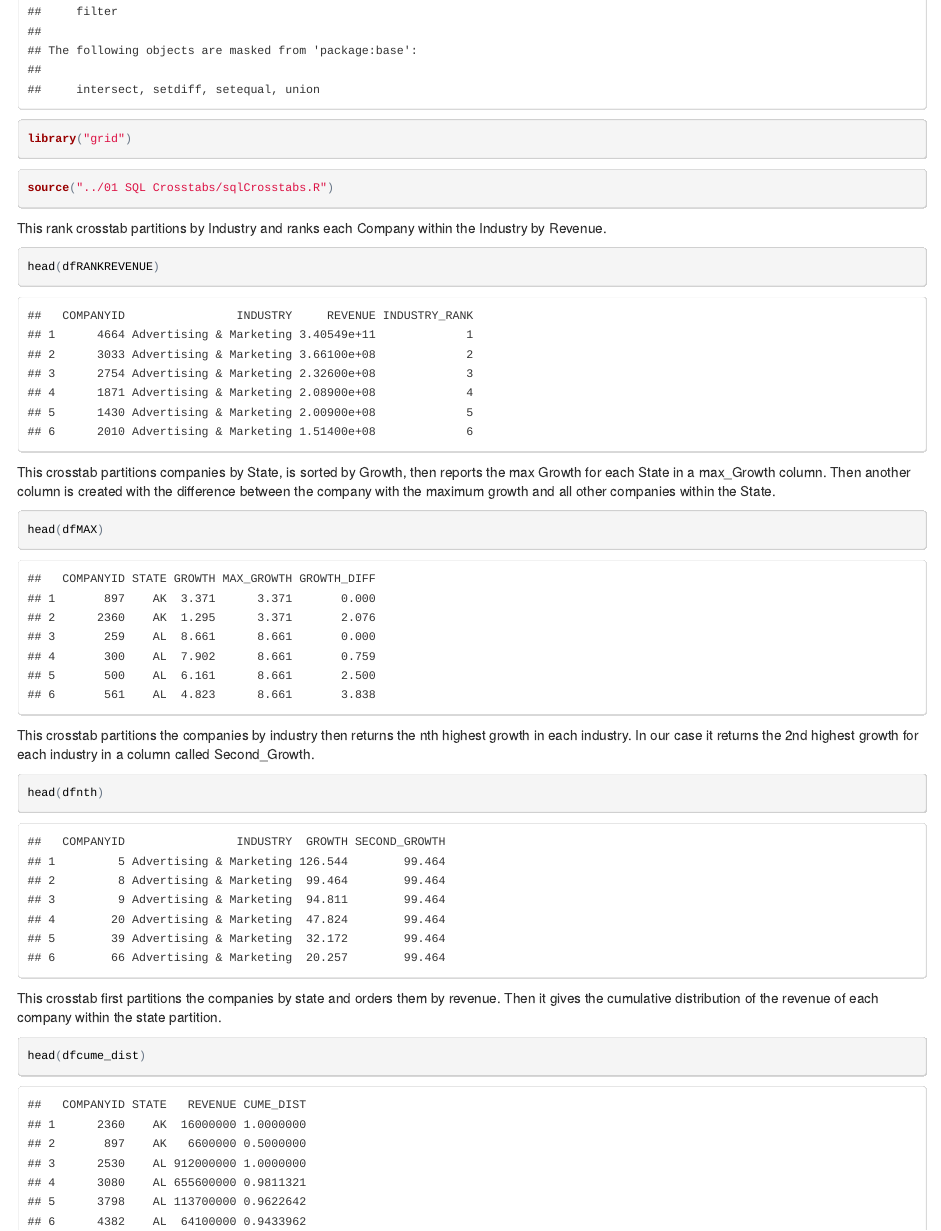
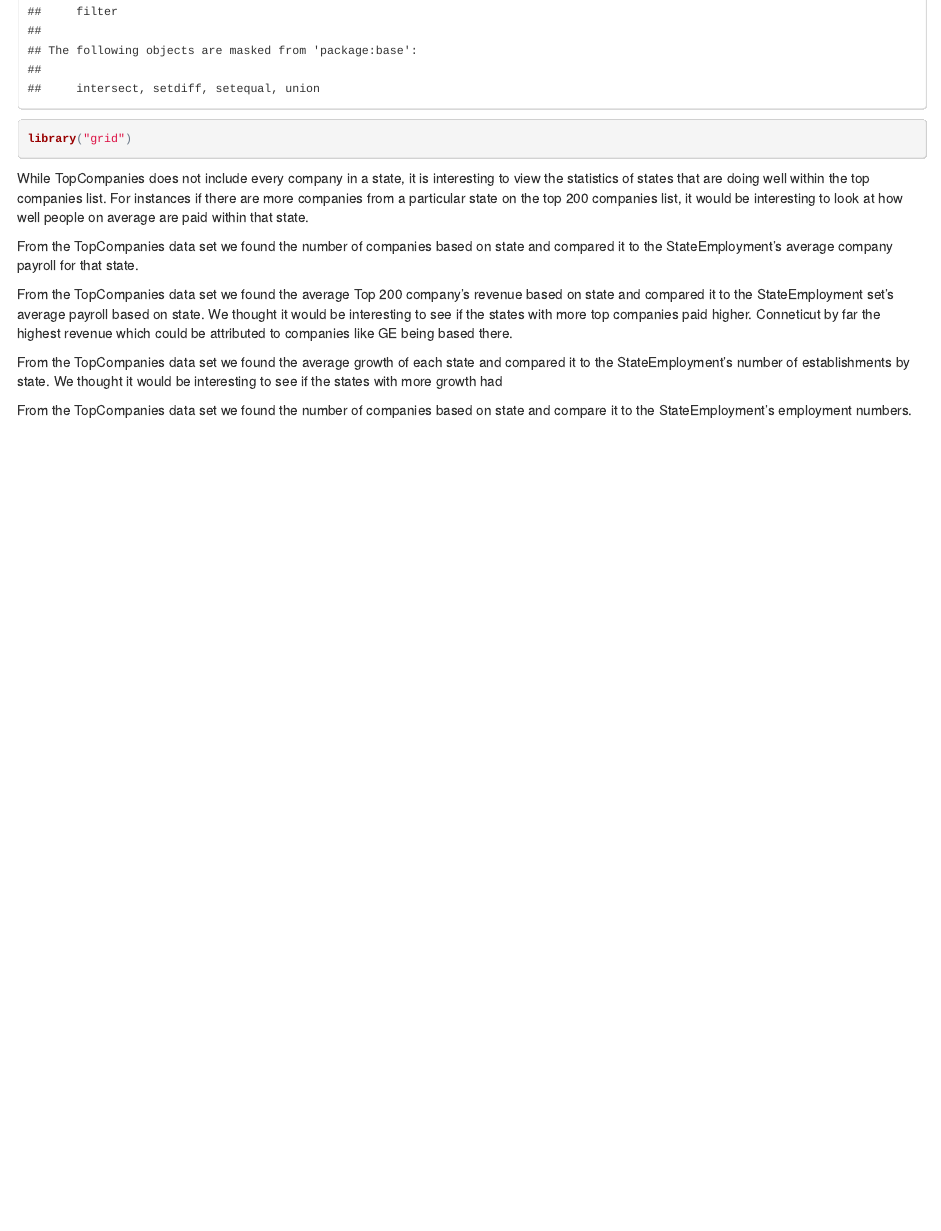
Before and after one commit to evanaj12/DV_TableauProject3, an R Markdown document (00 Doc/rMarkdown.rmd): the page in a window 1100 px wide, from 790 px down before the commit and from 710 px down after it, so that both start at the same text. The pictures show the output file 00 Doc/rMarkdown.html that the author committed with the source, opened offline.

Commit message:
Fixed up markdown

````diff
--- a/00 Doc/rMarkdown.rmd
+++ b/00 Doc/rMarkdown.rmd
@@ -17,28 +17,31 @@
 library("dplyr")
 library("grid")
 ```
+While TopCompanies does not include every company in a state, it is interesting to view the statistics of states that are doing well within the top companies list. For instances if there are more companies from a particular state on the top 200 companies list, it would be interesting to look at how well people on average are paid within that state.
+```{r, eval = TRUE, echo=TRUE}
 
-```{r, eval = TRUE, echo=TRUE}
-source("../01 SQL Crosstabs/sqlCrosstabs.R")
 
 ```
 
 
-This rank crosstab partitions by Industry and ranks each Company within the Industry by Revenue.
+From the TopCompanies data set we found the number of companies based on state and compared it to the StateEmployment's average company payroll for that state.
 ```{r, eval=TRUE, echo=TRUE}
-head(dfRANKREVENUE)
+
+```
+
+From the TopCompanies data set we found the average Top 200 company's revenue based on state and compared it to the StateEmployment set's average payroll based on state. We thought it would be interesting to see if the states with more top companies paid higher. Conneticut by far the highest revenue which could be attributed to companies like GE being based there.
+```{r, eval=TRUE, echo=TRUE}
+
 ```
 
 
-This crosstab partitions companies by State, is sorted by Growth, then reports the max Growth for each State in a max_Growth column. Then another column is created with the difference between the company with the maximum growth and all other companies within the State.
+From the TopCompanies data set we found the average growth of each state and compared it to the StateEmployment's number of establishments by state. We thought it would be interesting to see if the states with more growth had
 ```{r, eval=TRUE, echo=TRUE}
-head(dfMAX)
+
 ```
-This crosstab partitions the companies by industry then returns the nth highest growth in each industry. In our case it returns the 2nd highest growth for each industry in a column called Second_Growth.
+
+
+From the TopCompanies data set we found the number of companies based on state and compare it to the StateEmployment's employment numbers.
 ```{r, eval=TRUE, echo=TRUE}
-head(dfnth)
+
 ```
-This crosstab first partitions the companies by state and orders them by revenue. Then it gives the cumulative distribution of the revenue of each company within the state partition.
-```{r, eval=TRUE, echo=TRUE}
-head(dfcume_dist)
-```
````
Also changed, not shown: 00 Doc/rMarkdown.html, 00 Doc/rMarkdown.rmd (2 more changed lines).
